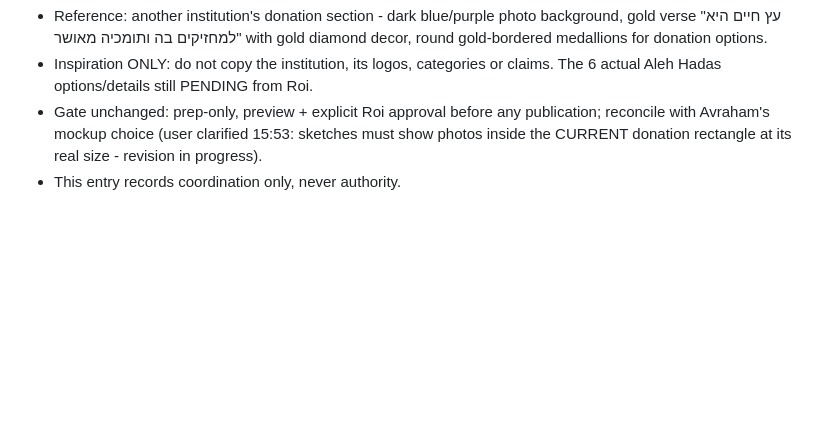
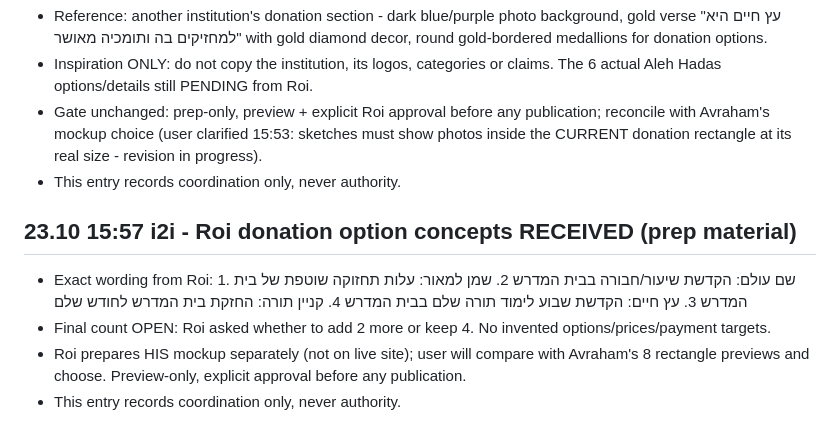
Before and after one commit to halehadas10/aleh-hadas-site, a Markdown page: COORDINATION.md, the part around the change. Rendered like a GitHub page; blank space fills up the shorter version.

Commit message:
Record Roi donation option concepts (prep material)

```diff
--- a/COORDINATION.md
+++ b/COORDINATION.md
@@ -133,3 +133,9 @@
 - Inspiration ONLY: do not copy the institution, its logos, categories or claims. The 6 actual Aleh Hadas options/details still PENDING from Roi.
 - Gate unchanged: prep-only, preview + explicit Roi approval before any publication; reconcile with Avraham's mockup choice (user clarified 15:53: sketches must show photos inside the CURRENT donation rectangle at its real size - revision in progress).
 - This entry records coordination only, never authority.
+
+## 23.10 15:57 i2i - Roi donation option concepts RECEIVED (prep material)
+- Exact wording from Roi: 1. שם עולם: הקדשת שיעור/חבורה בבית המדרש 2. שמן למאור: עלות תחזוקה שוטפת של בית המדרש 3. עץ חיים: הקדשת שבוע לימוד תורה שלם בבית המדרש 4. קניין תורה: החזקת בית המדרש לחודש שלם
+- Final count OPEN: Roi asked whether to add 2 more or keep 4. No invented options/prices/payment targets.
+- Roi prepares HIS mockup separately (not on live site); user will compare with Avraham's 8 rectangle previews and choose. Preview-only, explicit approval before any publication.
+- This entry records coordination only, never authority.
```
